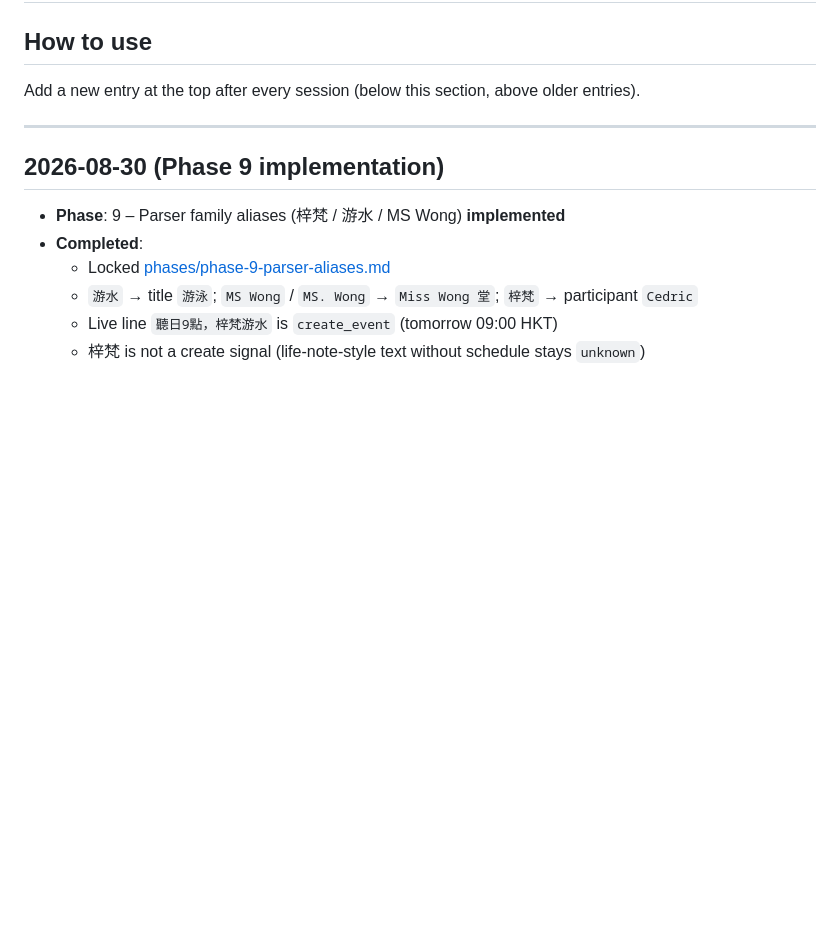
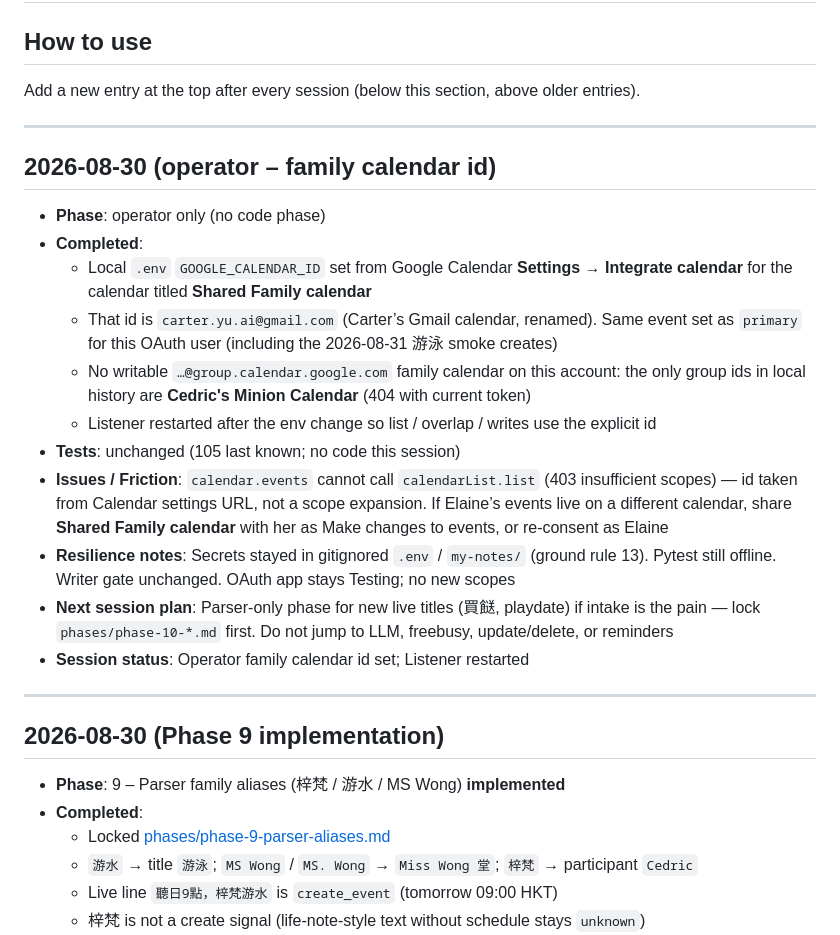
Before and after one commit to carter-yu/cec-vivisystem, a Markdown page: PROGRESS.md, the part around the change. Rendered like a GitHub page; blank space fills up the shorter version.

Commit message:
Record operator Shared Family calendar id and next-session plan.
GOOGLE_CALENDAR_ID is local .env only; this commit is the session log.

```diff
--- a/PROGRESS.md
+++ b/PROGRESS.md
@@ -2,6 +2,22 @@
 
 ## How to use
 Add a new entry at the top after every session (below this section, above older entries).
+
+---
+
+## 2026-08-30 (operator – family calendar id)
+
+- **Phase**: operator only (no code phase)
+- **Completed**:
+  - Local `.env` `GOOGLE_CALENDAR_ID` set from Google Calendar **Settings → Integrate calendar** for the calendar titled **Shared Family calendar**
+  - That id is `carter.yu.ai@gmail.com` (Carter’s Gmail calendar, renamed). Same event set as `primary` for this OAuth user (including the 2026-08-31 游泳 smoke creates)
+  - No writable `…@group.calendar.google.com` family calendar on this account: the only group ids in local history are **Cedric's Minion Calendar** (404 with current token)
+  - Listener restarted after the env change so list / overlap / writes use the explicit id
+- **Tests**: unchanged (105 last known; no code this session)
+- **Issues / Friction**: `calendar.events` cannot call `calendarList.list` (403 insufficient scopes) — id taken from Calendar settings URL, not a scope expansion. If Elaine’s events live on a different calendar, share **Shared Family calendar** with her as Make changes to events, or re-consent as Elaine
+- **Resilience notes**: Secrets stayed in gitignored `.env` / `my-notes/` (ground rule 13). Pytest still offline. Writer gate unchanged. OAuth app stays Testing; no new scopes
+- **Next session plan**: Parser-only phase for new live titles (買餸, playdate) if intake is the pain — lock `phases/phase-10-*.md` first. Do not jump to LLM, freebusy, update/delete, or reminders
+- **Session status**: Operator family calendar id set; Listener restarted
 
 ---
 
```
Also changed, not shown: docs/architecture.md (+1 -1 lines).
